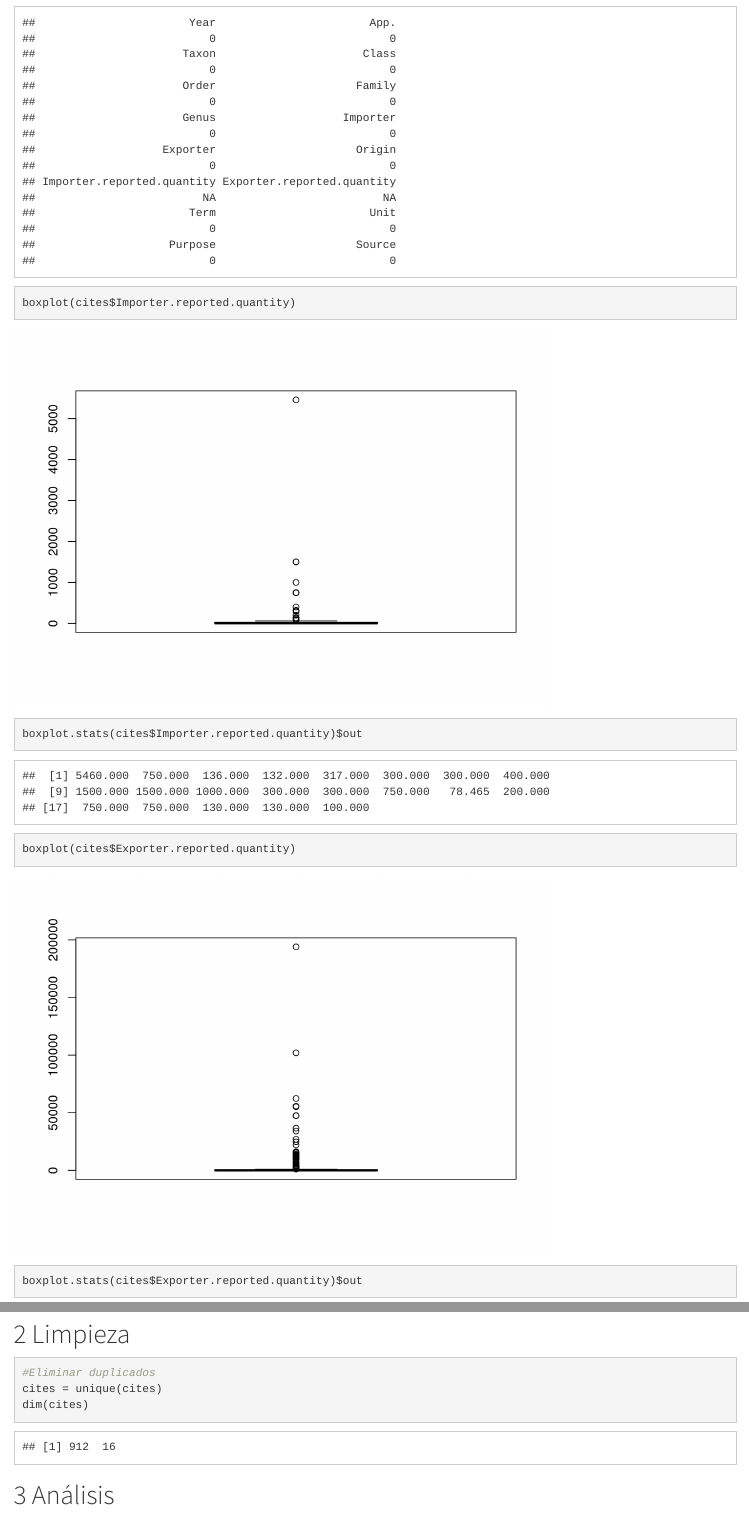
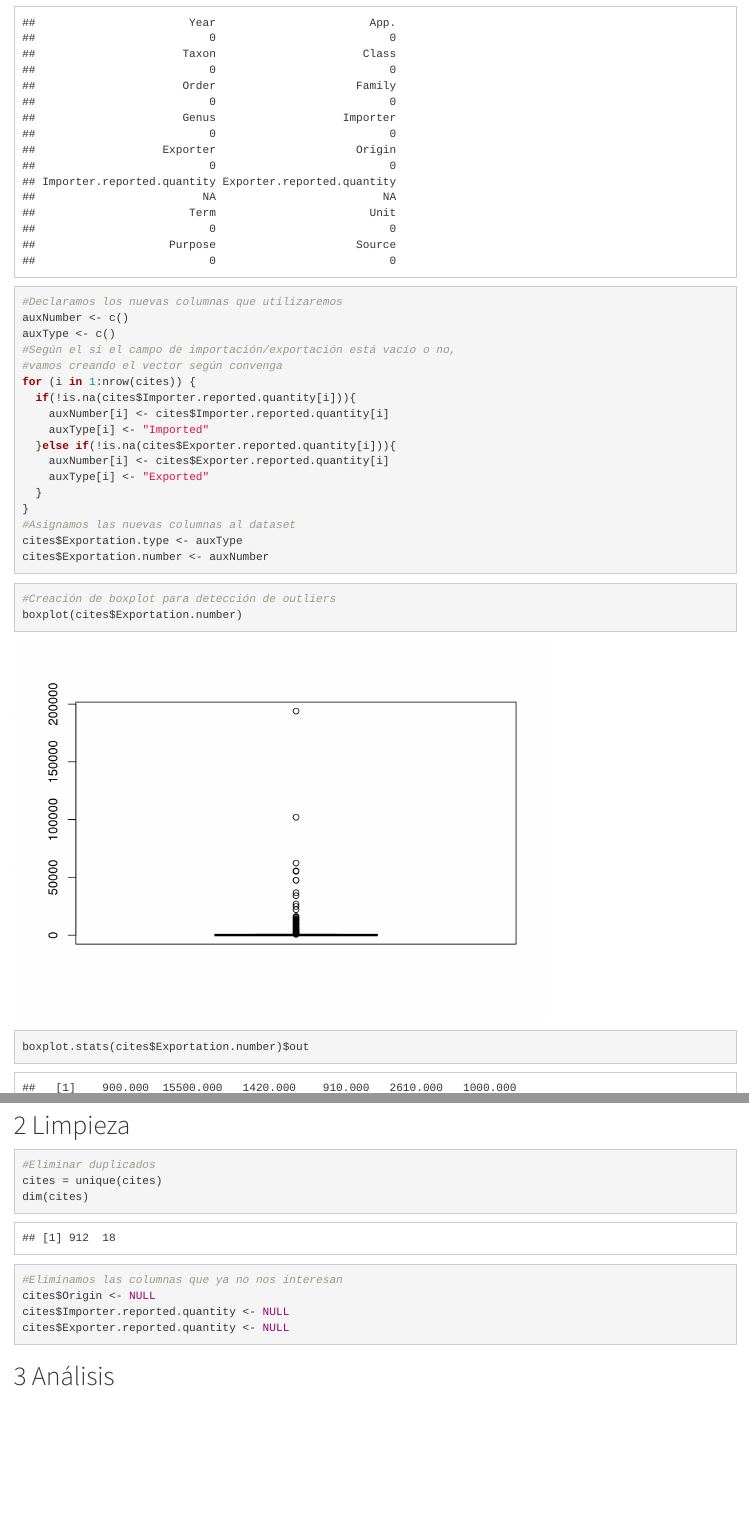
Before and after one commit to miguel-a-ngel/DataCleaning, an R Markdown document (DataCleaning.Rmd): the page in a window 1100 px wide, from 2770 px down before the commit and from 2790 px down after it, so that both start at the same text, and a second part further down, joined at a grey line. Rendered offline with R 4.5, knitr and Pandoc, with nearby package versions.

Commit message:
unión de la columna de importaciones y creación de la columna de tipo de importacion

````diff
--- a/DataCleaning.Rmd
+++ b/DataCleaning.Rmd
@@ -55,8 +53,28 @@ sapply(cites, function(x) sum(x==" ")) # Si no es vacio, aunque tiene un espacio
 ```{r}
-boxplot(cites$Importer.reported.quantity)
-boxplot.stats(cites$Importer.reported.quantity)$out
-boxplot(cites$Exporter.reported.quantity)
-boxplot.stats(cites$Exporter.reported.quantity)$out
+#Declaramos los nuevas columnas que utilizaremos
+auxNumber <- c()
+auxType <- c()
+#Según el si el campo de importación/exportación está vacío o no,
+#vamos creando el vector según convenga
+for (i in 1:nrow(cites)) {
+  if(!is.na(cites$Importer.reported.quantity[i])){
+    auxNumber[i] <- cites$Importer.reported.quantity[i]
+    auxType[i] <- "Imported"
+  }else if(!is.na(cites$Exporter.reported.quantity[i])){
+    auxNumber[i] <- cites$Exporter.reported.quantity[i]
+    auxType[i] <- "Exported"
+  }
+}
+#Asignamos las nuevas columnas al dataset
+cites$Exportation.type <- auxType
+cites$Exportation.number <- auxNumber
+```
+
+
+```{r}
+#Creación de boxplot para detección de outliers
+boxplot(cites$Exportation.number)
+boxplot.stats(cites$Exportation.number)$out
 ```
 
 
@@ -75,5 +92,12 @@ cites = unique(cites)
 dim(cites)
 ```
 
+```{r}
+#Eliminamos las columnas que ya no nos interesan
+cites$Origin <- NULL
+cites$Importer.reported.quantity <- NULL
+cites$Exporter.reported.quantity <- NULL
+```
+
 
 # Análisis
````
Also changed, not shown: DataCleaning.Rmd (7 more changed lines).
